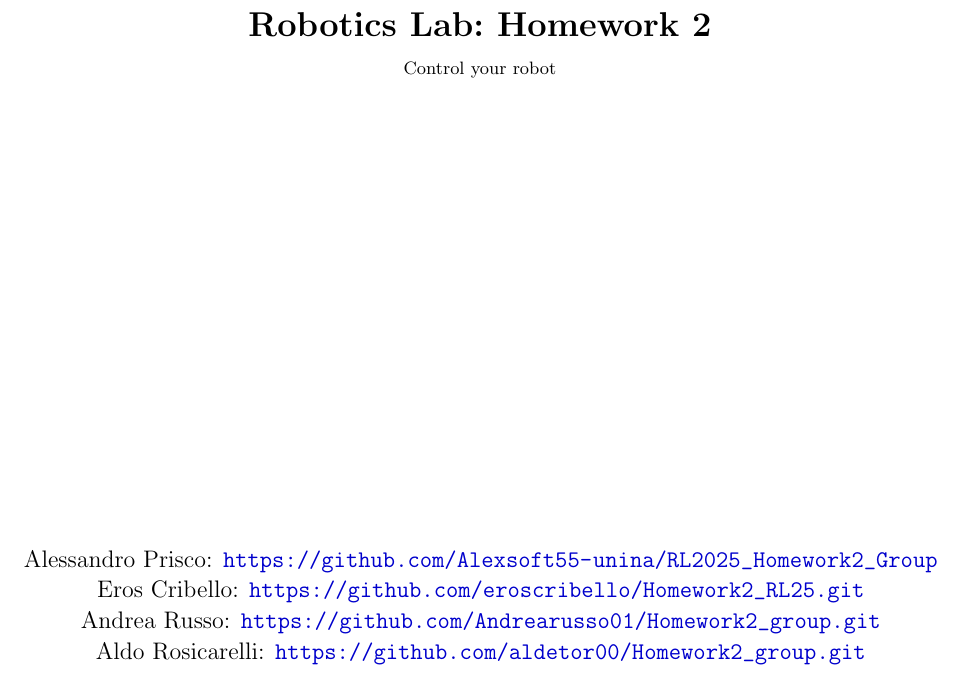
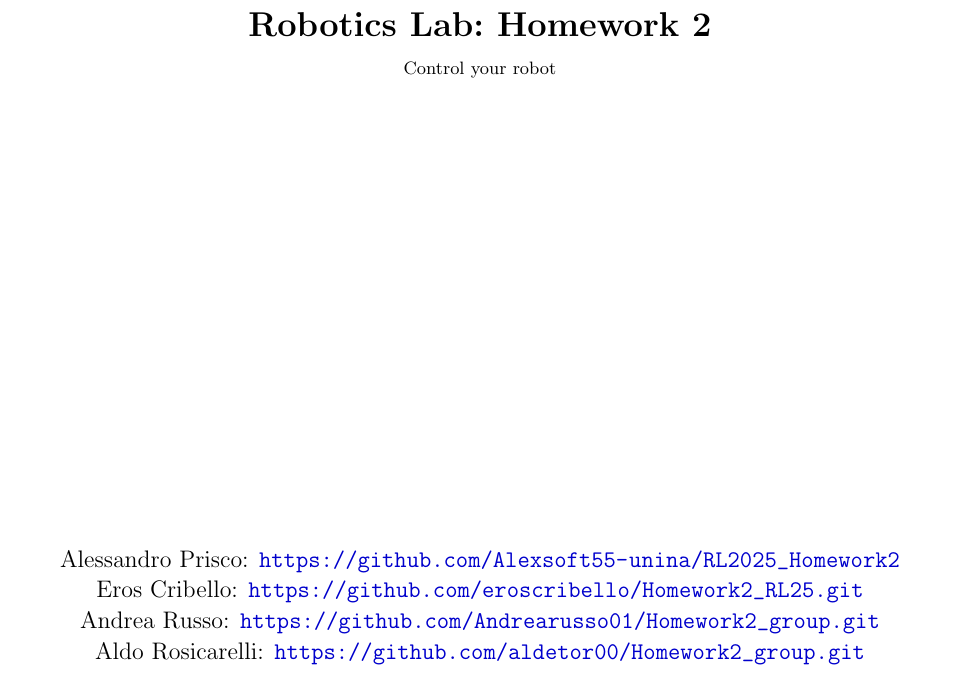
Before and after one commit to Andrearusso01/RL2025_Homework2_Documentation, a LaTeX problem sheet (hw2.tex): part of page 1 of 16, cut so that both start at the same text. Compiled offline with pdfLaTeX.

Commit message:
final version

```diff
--- a/hw2.tex
+++ b/hw2.tex
@@ -101,7 +101,7 @@
 \newcommand{\hmwkClass}{Robotics Lab}
 \newcommand{\hmwkClassTime}{2025}
 \newcommand{\hmwkClassInstructor}{Mario Selvaggio}
-\newcommand{\hmwkAuthorName}{Alessandro Prisco: \url{https://github.com/Alexsoft55-unina/RL2025_Homework2_Group} \\ Eros Cribello: \url{https://github.com/eroscribello/Homework2_RL25.git} \\ Andrea Russo: \url{https://github.com/Andrearusso01/Homework2_group.git} \\ Aldo Rosicarelli: \url{https://github.com/aldetor00/Homework2_group.git}}
+\newcommand{\hmwkAuthorName}{Alessandro Prisco: \url{https://github.com/Alexsoft55-unina/RL2025_Homework2} \\ Eros Cribello: \url{https://github.com/eroscribello/Homework2_RL25.git} \\ Andrea Russo: \url{https://github.com/Andrearusso01/Homework2_group.git} \\ Aldo Rosicarelli: \url{https://github.com/aldetor00/Homework2_group.git}}
 
 %
 % Title Page
```
Also changed, not shown: hw2.pdf, 2 other files.
